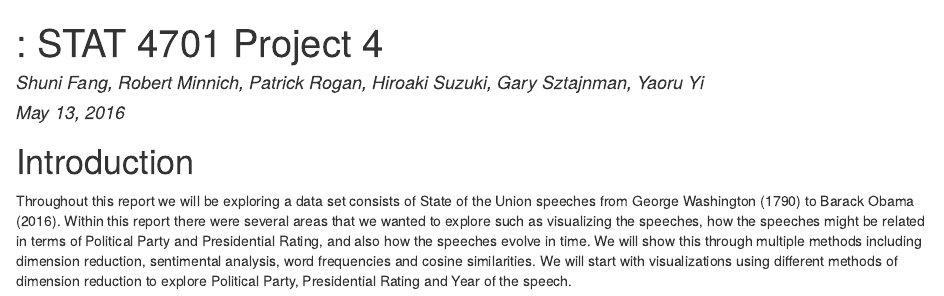
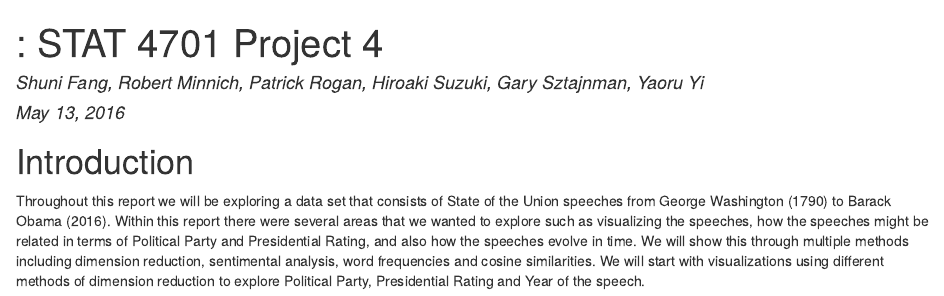
Before and after one commit to patrick-rogan/Edav-Text, an R Markdown document (Final_Report.Rmd): the page in a window 1100 px wide, from its top. The pictures show the output file Final_Report.html that the author committed with the source, opened offline.

Commit message:
fixed typo

```diff
--- a/Final_Report.Rmd
+++ b/Final_Report.Rmd
@@ -6,7 +6,7 @@ output: html_document
 ---
 
 #Introduction
-Throughout this report we will be exploring a data set consists of State of the Union speeches from George Washington (1790) to Barack Obama (2016). Within this report there were several areas that we wanted to explore such as visualizing the speeches, how the speeches might be related in terms of Political Party and Presidential Rating, and also how the speeches evolve in time. We will show this through multiple methods including dimension reduction, sentimental analysis, word frequencies and cosine similarities. We will start with visualizations using different methods of dimension reduction to explore Political Party, Presidential Rating and Year of the speech.
+Throughout this report we will be exploring a data set that consists of State of the Union speeches from George Washington (1790) to Barack Obama (2016). Within this report there were several areas that we wanted to explore such as visualizing the speeches, how the speeches might be related in terms of Political Party and Presidential Rating, and also how the speeches evolve in time. We will show this through multiple methods including dimension reduction, sentimental analysis, word frequencies and cosine similarities. We will start with visualizations using different methods of dimension reduction to explore Political Party, Presidential Rating and Year of the speech.
 
 <center>
 <IMG SRC="figs/US-Presidents-Games.jpg" float = "left" ALT="image">
```
Also changed, not shown: Final_Report.html.
